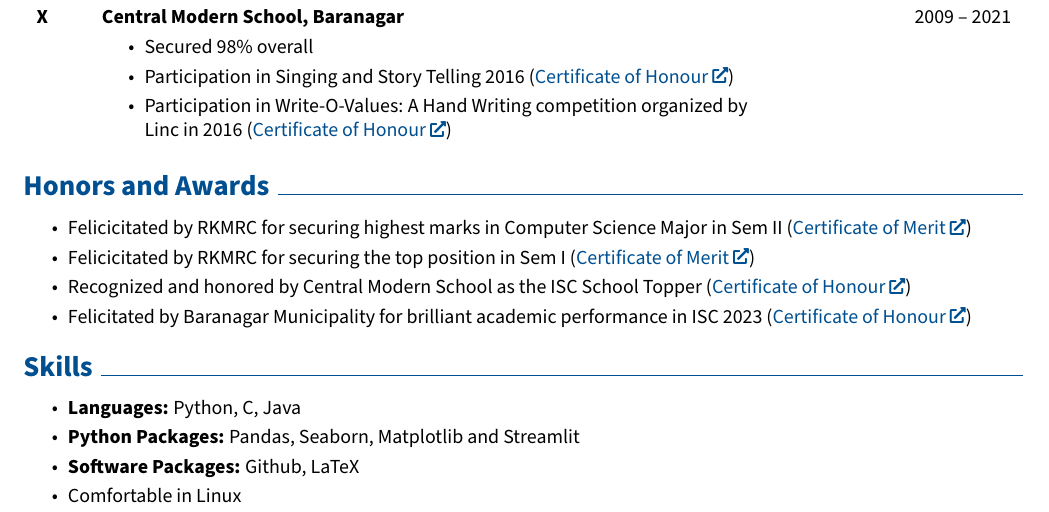
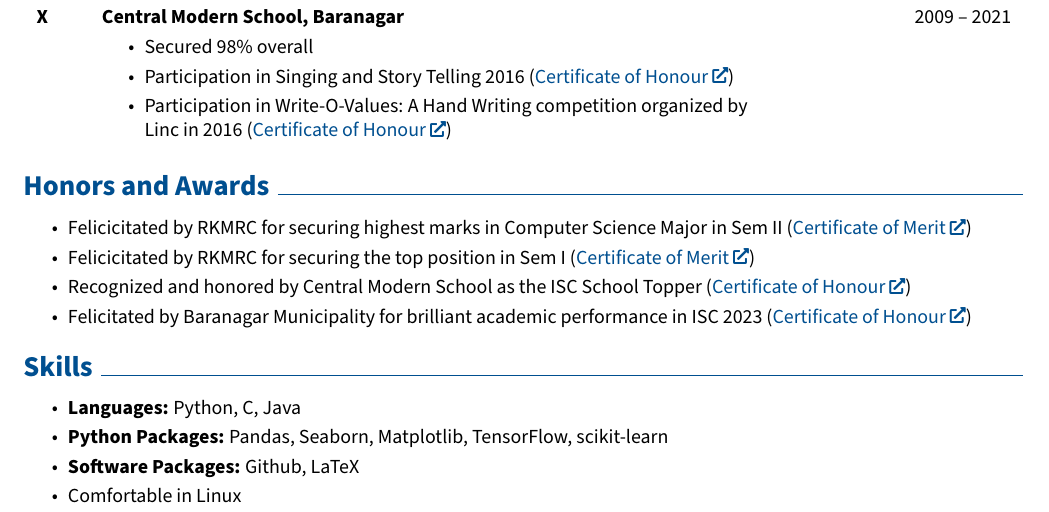
Before and after one commit to jisnoo123/CV, a LaTeX document (two_pg/main.tex): part of page 1 of 2, cut so that both start at the same text. Compiled offline with pdfLaTeX.

Commit message:
Add tensorflow and scikit learn as skills

```diff
--- a/two_pg/main.tex
+++ b/two_pg/main.tex
@@ -271,7 +271,7 @@
     \section{Skills}
         \begin{highlights}
                 \item \textbf{Languages:} Python, C, Java
-                \item \textbf{Python Packages:}  Pandas, Seaborn, Matplotlib and Streamlit
+                \item \textbf{Python Packages:}  Pandas, Seaborn, Matplotlib, TensorFlow, scikit-learn
                 \item \textbf{Software Packages:} Github, LaTeX
                 \item Comfortable in Linux
         \end{highlights}
```
Also changed, not shown: two_pg/two_pg_cv.pdf.
